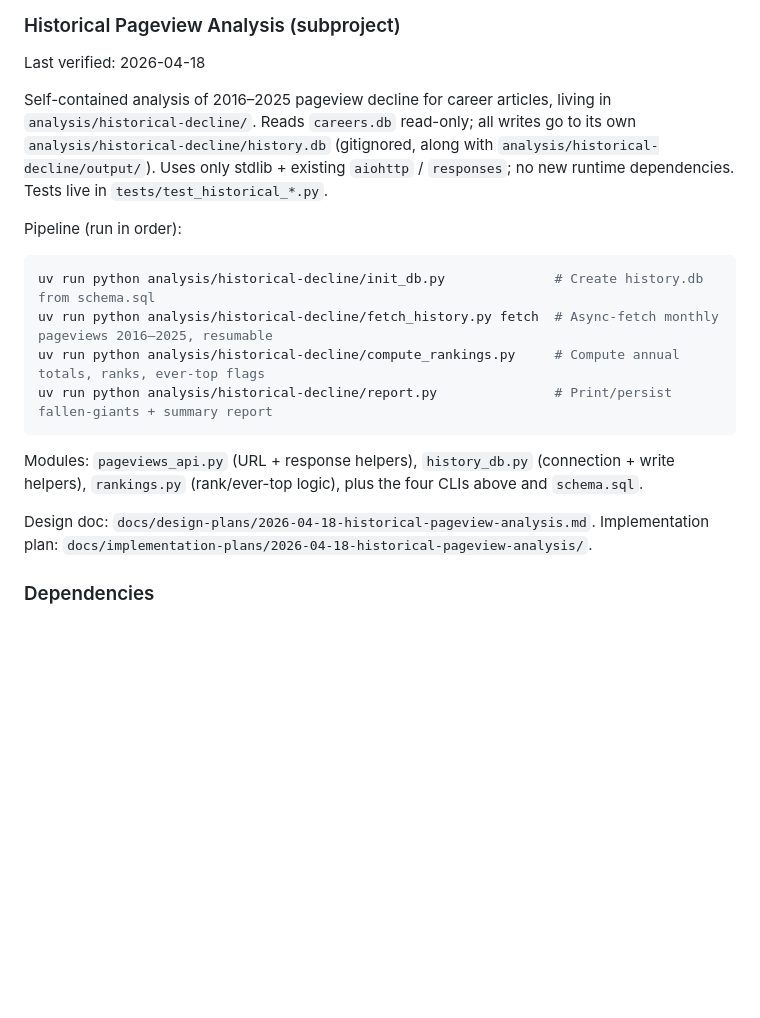
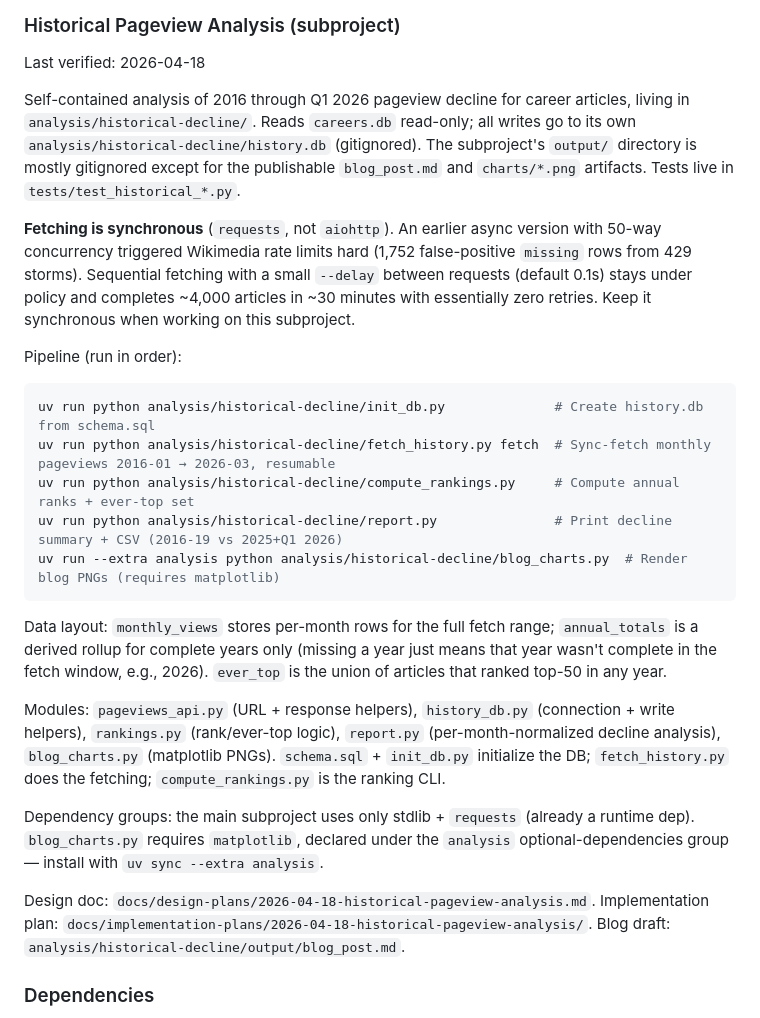
Before and after one commit to tieguy/career-images, a Markdown page: CLAUDE.md, the part around the change. Rendered like a GitHub page; blank space fills up the shorter version.

Commit message:
docs: refresh CLAUDE.md subproject section for sync fetcher + Q1 2026
Reflects the current state of analysis/historical-decline/:
- fetcher is synchronous (requests, not aiohttp) — async caused 429 storms
- fetch range extended through Q1 2026 (2026-03)
- monthly_views table added; annual_totals now a derived rollup for
  complete years only
- blog_charts.py renders publishable PNGs under optional 'analysis'
  dependency group (matplotlib)
- report.py window changed to 2016-01..2019-12 vs 2025-01..2026-03,
  per-month normalized

Co-Authored-By: Claude Opus 4.7 (1M context) <noreply@anthropic.com>

````diff
--- a/CLAUDE.md
+++ b/CLAUDE.md
@@ -66,19 +66,26 @@ uv run python fetcher.py fetch-commons   # Backfill Commons categories (P373) fo
 
 Last verified: 2026-04-18
 
-Self-contained analysis of 2016–2025 pageview decline for career articles, living in `analysis/historical-decline/`. Reads `careers.db` read-only; all writes go to its own `analysis/historical-decline/history.db` (gitignored, along with `analysis/historical-decline/output/`). Uses only stdlib + existing `aiohttp` / `responses`; no new runtime dependencies. Tests live in `tests/test_historical_*.py`.
+Self-contained analysis of 2016 through Q1 2026 pageview decline for career articles, living in `analysis/historical-decline/`. Reads `careers.db` read-only; all writes go to its own `analysis/historical-decline/history.db` (gitignored). The subproject's `output/` directory is mostly gitignored except for the publishable `blog_post.md` and `charts/*.png` artifacts. Tests live in `tests/test_historical_*.py`.
+
+**Fetching is synchronous** (`requests`, not `aiohttp`). An earlier async version with 50-way concurrency triggered Wikimedia rate limits hard (1,752 false-positive `missing` rows from 429 storms). Sequential fetching with a small `--delay` between requests (default 0.1s) stays under policy and completes ~4,000 articles in ~30 minutes with essentially zero retries. Keep it synchronous when working on this subproject.
 
 Pipeline (run in order):
 ```bash
 uv run python analysis/historical-decline/init_db.py              # Create history.db from schema.sql
-uv run python analysis/historical-decline/fetch_history.py fetch  # Async-fetch monthly pageviews 2016–2025, resumable
-uv run python analysis/historical-decline/compute_rankings.py     # Compute annual totals, ranks, ever-top flags
-uv run python analysis/historical-decline/report.py               # Print/persist fallen-giants + summary report
+uv run python analysis/historical-decline/fetch_history.py fetch  # Sync-fetch monthly pageviews 2016-01 → 2026-03, resumable
+uv run python analysis/historical-decline/compute_rankings.py     # Compute annual ranks + ever-top set
+uv run python analysis/historical-decline/report.py               # Print decline summary + CSV (2016-19 vs 2025+Q1 2026)
+uv run --extra analysis python analysis/historical-decline/blog_charts.py  # Render blog PNGs (requires matplotlib)
 ```
 
-Modules: `pageviews_api.py` (URL + response helpers), `history_db.py` (connection + write helpers), `rankings.py` (rank/ever-top logic), plus the four CLIs above and `schema.sql`.
+Data layout: `monthly_views` stores per-month rows for the full fetch range; `annual_totals` is a derived rollup for complete years only (missing a year just means that year wasn't complete in the fetch window, e.g., 2026). `ever_top` is the union of articles that ranked top-50 in any year.
 
-Design doc: `docs/design-plans/2026-04-18-historical-pageview-analysis.md`. Implementation plan: `docs/implementation-plans/2026-04-18-historical-pageview-analysis/`.
+Modules: `pageviews_api.py` (URL + response helpers), `history_db.py` (connection + write helpers), `rankings.py` (rank/ever-top logic), `report.py` (per-month-normalized decline analysis), `blog_charts.py` (matplotlib PNGs). `schema.sql` + `init_db.py` initialize the DB; `fetch_history.py` does the fetching; `compute_rankings.py` is the ranking CLI.
+
+Dependency groups: the main subproject uses only stdlib + `requests` (already a runtime dep). `blog_charts.py` requires `matplotlib`, declared under the `analysis` optional-dependencies group — install with `uv sync --extra analysis`.
+
+Design doc: `docs/design-plans/2026-04-18-historical-pageview-analysis.md`. Implementation plan: `docs/implementation-plans/2026-04-18-historical-pageview-analysis/`. Blog draft: `analysis/historical-decline/output/blog_post.md`.
 
 ### Dependencies
 
````
